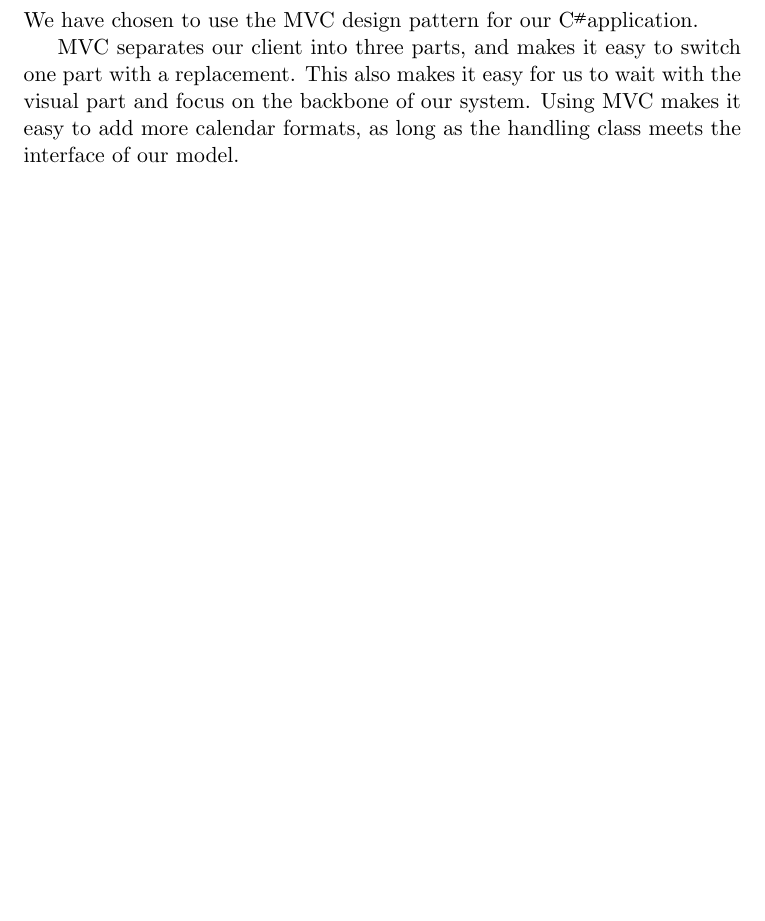
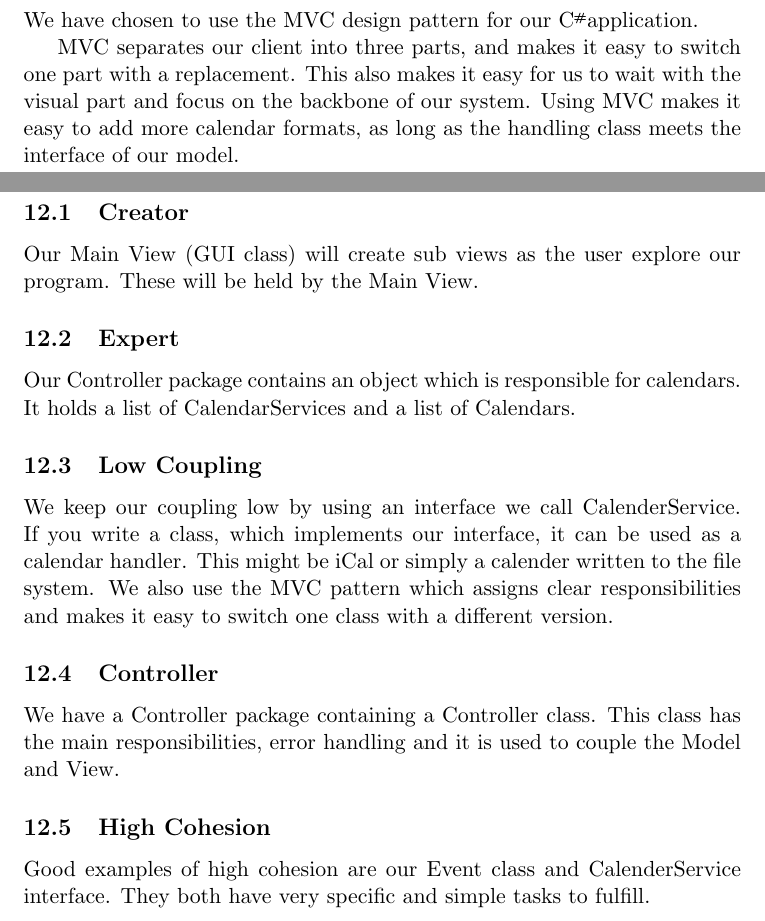
Before and after one commit to ButterFree/TeX, a LaTeX document (Main.tex, which reads texts/Grasp.tex): part of page 14 of 14 before the commit and two parts of pages 14 and 15 of 15 after it, the two joined at a grey line, cut so that both start at the same text, the shorter picture padded with empty space. Compiled offline with pdfLaTeX.

Commit message:
Grasp AS.43

```diff
--- /dev/null
+++ b/texts/Grasp.tex
@@ -0,0 +1,18 @@
+\section{GRASP}
+\subsection{Creator}
+Our Main View (GUI class) will create sub views as the user explore our program. These will be held by the Main View.
+
+\subsection{Expert}
+Our Controller package contains an object which is responsible for calendars. It holds a list of CalendarServices and a list of Calendars.
+
+\subsection{Low Coupling}
+We keep our coupling low by using an interface we call CalenderService. If you write a class, which implements our interface, it can be used as a calendar handler. This might be iCal or simply a calender written to the file system.
+We also use the MVC pattern which assigns clear responsibilities and makes it easy to switch one class with a different version.
+
+\subsection{Controller}
+We have a Controller package containing a Controller class. This class has the main responsibilities, error handling and it is used to couple the Model and View.
+
+\subsection{High Cohesion}
+Good examples of high cohesion are our Event class and CalenderService interface. They both have very specific and simple tasks to fulfill.
+
+\newpage
```
Also changed, not shown: Main.tex (+1 -0 lines).
